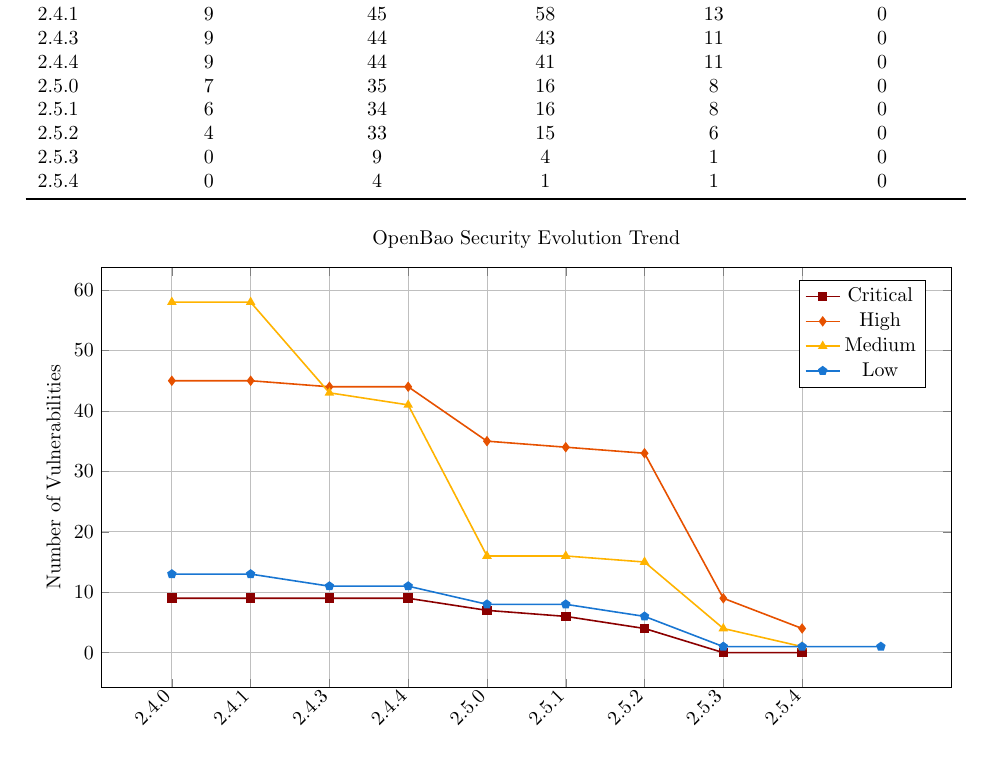
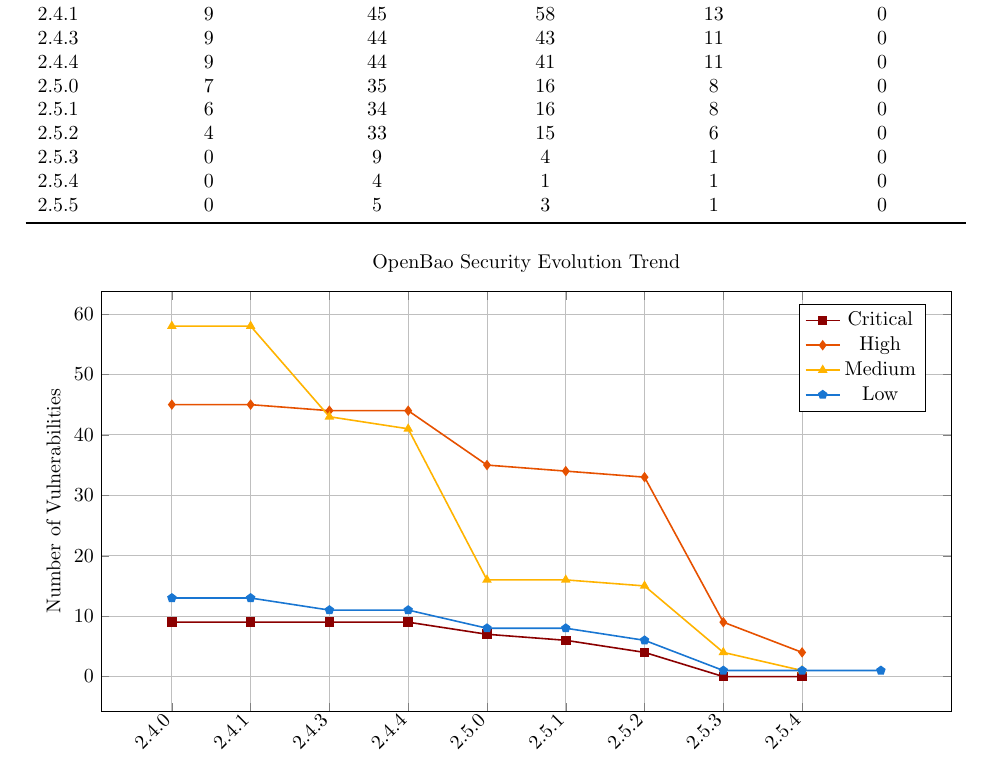
Before and after one commit to adriens/geol-showcase, a LaTeX paper (reports/bao/vulnerability_report.tex): part of page 6 of 11, cut so that both start at the same text. Compiled offline with pdfLaTeX.

Commit message:
docs(bao): add v2.5.5 row to Vulnerability Evolution Table

```diff
--- a/reports/bao/vulnerability_report.tex
+++ b/reports/bao/vulnerability_report.tex
@@ -305,6 +305,7 @@
         2.5.2            & 4                 & 33            & 15              & 6            & 0                \\
         2.5.3            & 0                 & 9             & 4               & 1            & 0                \\
         2.5.4            & 0                 & 4             & 1               & 1            & 0                \\
+        2.5.5            & 0                 & 5             & 3               & 1            & 0                \\
         \bottomrule
     \end{tabularx}
 \end{table}
```
Also changed, not shown: reports/bao/vulnerability_report.pdf.
